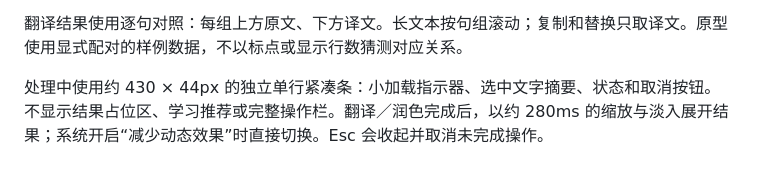
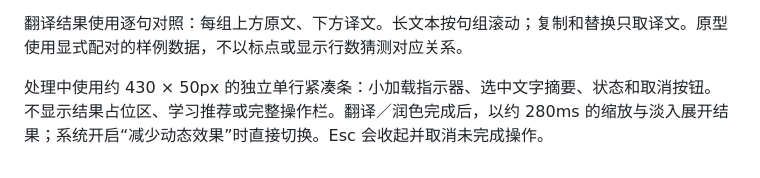
Before and after one commit to fahchen/owlet, a Markdown page: README.md, the part around the change. GitHub-like rendering.

Commit message:
docs: record measured processing toolbar height

```diff
--- a/README.md
+++ b/README.md
@@ -48,4 +48,4 @@ BDD 场景尚未绑定自动化步骤；原生应用尚未开始实现。
 
 翻译结果使用逐句对照：每组上方原文、下方译文。长文本按句组滚动；复制和替换只取译文。原型使用显式配对的样例数据，不以标点或显示行数猜测对应关系。
 
-处理中使用约 430 × 44px 的独立单行紧凑条：小加载指示器、选中文字摘要、状态和取消按钮。不显示结果占位区、学习推荐或完整操作栏。翻译／润色完成后，以约 280ms 的缩放与淡入展开结果；系统开启“减少动态效果”时直接切换。Esc 会收起并取消未完成操作。
+处理中使用约 430 × 50px 的独立单行紧凑条：小加载指示器、选中文字摘要、状态和取消按钮。不显示结果占位区、学习推荐或完整操作栏。翻译／润色完成后，以约 280ms 的缩放与淡入展开结果；系统开启“减少动态效果”时直接切换。Esc 会收起并取消未完成操作。
```
